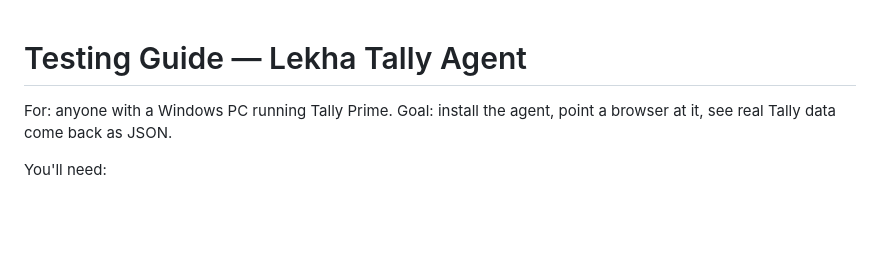
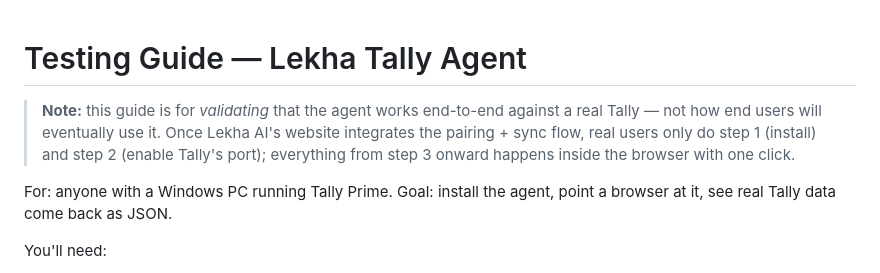
Before and after one commit to Scaleupcfo/tally-connector-installer, a Markdown page: TESTING.md, the part around the change. GitHub-like rendering; blank space fills up the shorter version.

Commit message:
TESTING.md: clarify this guide is for end-to-end validation, not end-user flow

```diff
--- a/TESTING.md
+++ b/TESTING.md
@@ -1,4 +1,6 @@
 # Testing Guide — Lekha Tally Agent
+
+> **Note:** this guide is for *validating* that the agent works end-to-end against a real Tally — not how end users will eventually use it. Once Lekha AI's website integrates the pairing + sync flow, real users only do step 1 (install) and step 2 (enable Tally's port); everything from step 3 onward happens inside the browser with one click.
 
 For: anyone with a Windows PC running Tally Prime.
 Goal: install the agent, point a browser at it, see real Tally data come back as JSON.
```
